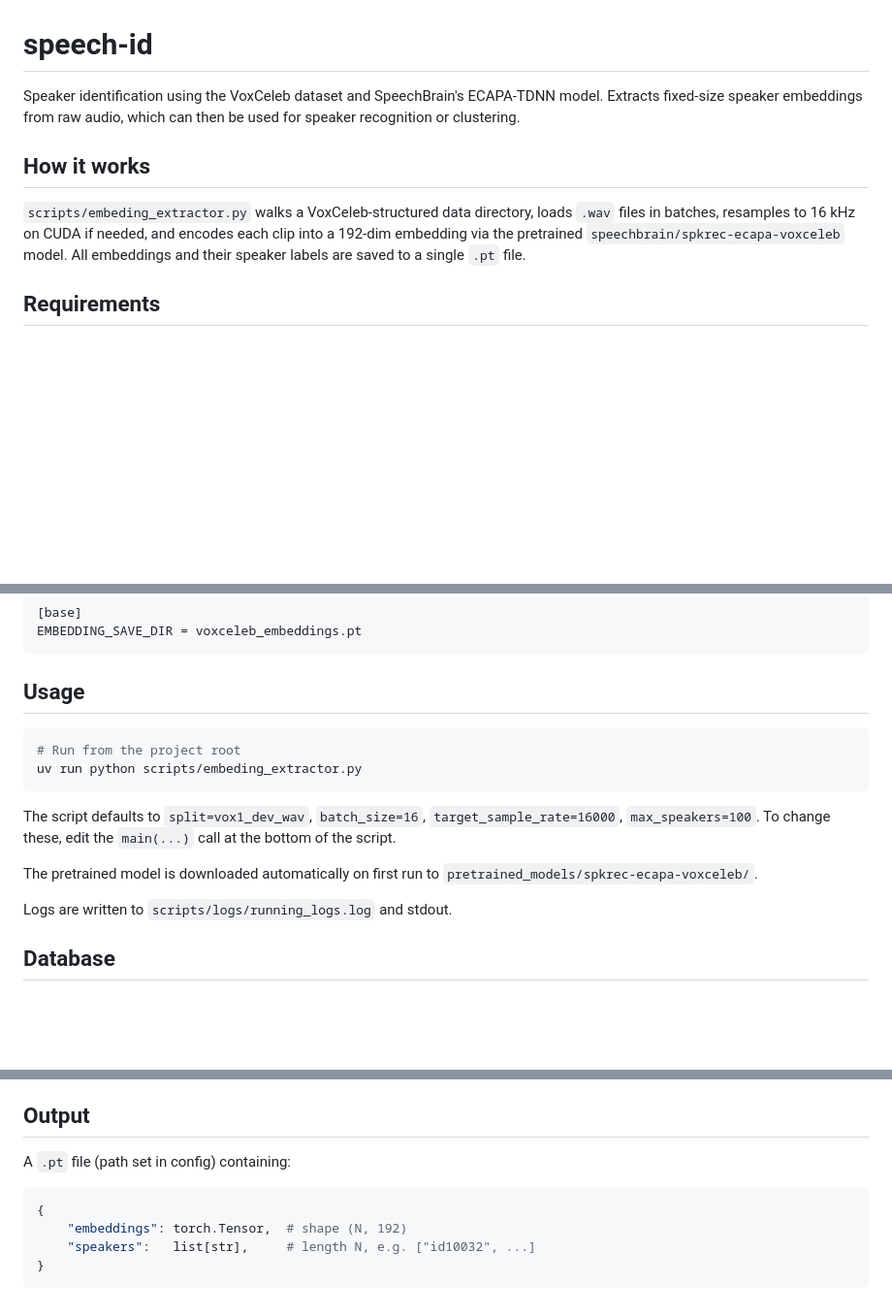
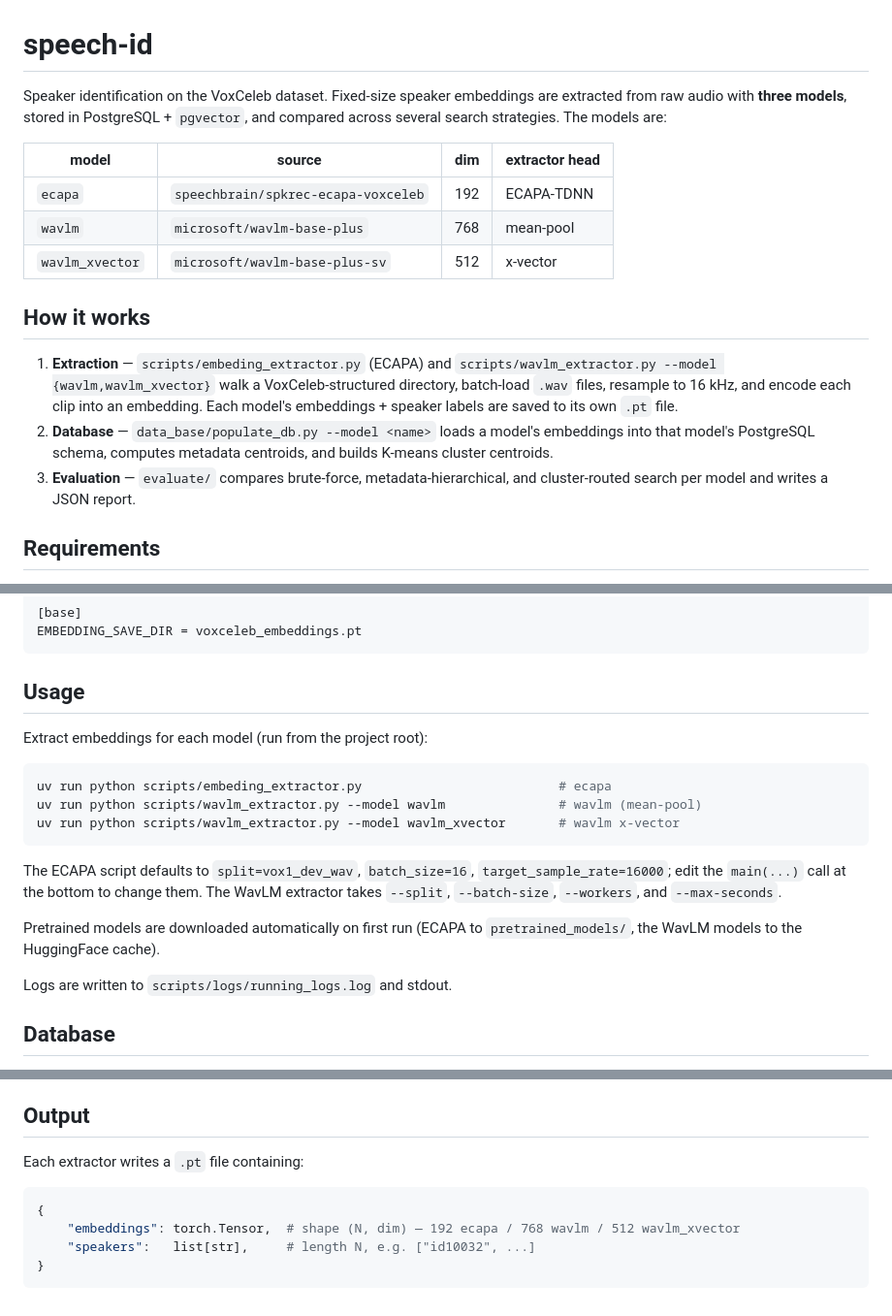
Before and after one commit to g-nazos/speech-id, a Markdown page: README.md, 3 parts joined by grey strips. Shown at 97% size. Rendered like a GitHub page; blank space fills up the shorter version.

Commit message:
feat: readme update

````diff
--- a/README.md
+++ b/README.md
@@ -1,10 +1,27 @@
 # speech-id
 
-Speaker identification using the VoxCeleb dataset and SpeechBrain's ECAPA-TDNN model. Extracts fixed-size speaker embeddings from raw audio, which can then be used for speaker recognition or clustering.
+Speaker identification on the VoxCeleb dataset. Fixed-size speaker embeddings are
+extracted from raw audio with **three models**, stored in PostgreSQL + `pgvector`,
+and compared across several search strategies. The models are:
+
+| model           | source                              | dim | extractor head |
+|-----------------|-------------------------------------|-----|----------------|
+| `ecapa`         | `speechbrain/spkrec-ecapa-voxceleb` | 192 | ECAPA-TDNN     |
+| `wavlm`         | `microsoft/wavlm-base-plus`         | 768 | mean-pool      |
+| `wavlm_xvector` | `microsoft/wavlm-base-plus-sv`      | 512 | x-vector       |
 
 ## How it works
 
-`scripts/embeding_extractor.py` walks a VoxCeleb-structured data directory, loads `.wav` files in batches, resamples to 16 kHz on CUDA if needed, and encodes each clip into a 192-dim embedding via the pretrained `speechbrain/spkrec-ecapa-voxceleb` model. All embeddings and their speaker labels are saved to a single `.pt` file.
+1. **Extraction** — `scripts/embeding_extractor.py` (ECAPA) and
+   `scripts/wavlm_extractor.py --model {wavlm,wavlm_xvector}` walk a
+   VoxCeleb-structured directory, batch-load `.wav` files, resample to 16 kHz, and
+   encode each clip into an embedding. Each model's embeddings + speaker labels are
+   saved to its own `.pt` file.
+2. **Database** — `data_base/populate_db.py --model <name>` loads a model's
+   embeddings into that model's PostgreSQL schema, computes metadata centroids, and
+   builds K-means cluster centroids.
+3. **Evaluation** — `evaluate/` compares brute-force, metadata-hierarchical, and
+   cluster-routed search per model and writes a JSON report.
 
 ## Requirements
 
@@ -152,14 +169,17 @@ EMBEDDING_SAVE_DIR = voxceleb_embeddings.pt
 
 ## Usage
 
+Extract embeddings for each model (run from the project root):
+
 ```bash
-# Run from the project root
-uv run python scripts/embeding_extractor.py
+uv run python scripts/embeding_extractor.py                          # ecapa
+uv run python scripts/wavlm_extractor.py --model wavlm               # wavlm (mean-pool)
+uv run python scripts/wavlm_extractor.py --model wavlm_xvector       # wavlm x-vector
 ```
 
-The script defaults to `split=vox1_dev_wav`, `batch_size=16`, `target_sample_rate=16000`, `max_speakers=100`. To change these, edit the `main(...)` call at the bottom of the script.
+The ECAPA script defaults to `split=vox1_dev_wav`, `batch_size=16`, `target_sample_rate=16000`; edit the `main(...)` call at the bottom to change them. The WavLM extractor takes `--split`, `--batch-size`, `--workers`, and `--max-seconds`.
 
-The pretrained model is downloaded automatically on first run to `pretrained_models/spkrec-ecapa-voxceleb/`.
+Pretrained models are downloaded automatically on first run (ECAPA to `pretrained_models/`, the WavLM models to the HuggingFace cache).
 
 Logs are written to `scripts/logs/running_logs.log` and stdout.
 
@@ -226,11 +246,11 @@ Useful options:
 
 ## Output
 
-A `.pt` file (path set in config) containing:
+Each extractor writes a `.pt` file containing:
 
 ```python
 {
-    "embeddings": torch.Tensor,  # shape (N, 192)
+    "embeddings": torch.Tensor,  # shape (N, dim) — 192 ecapa / 768 wavlm / 512 wavlm_xvector
     "speakers":   list[str],     # length N, e.g. ["id10032", ...]
 }
 ```
````
